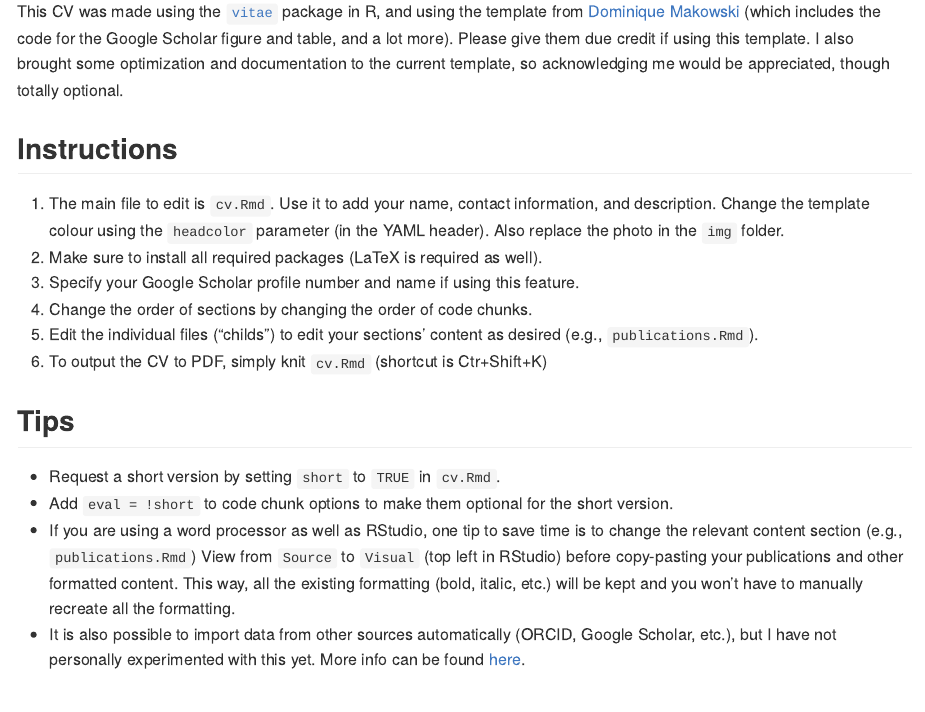
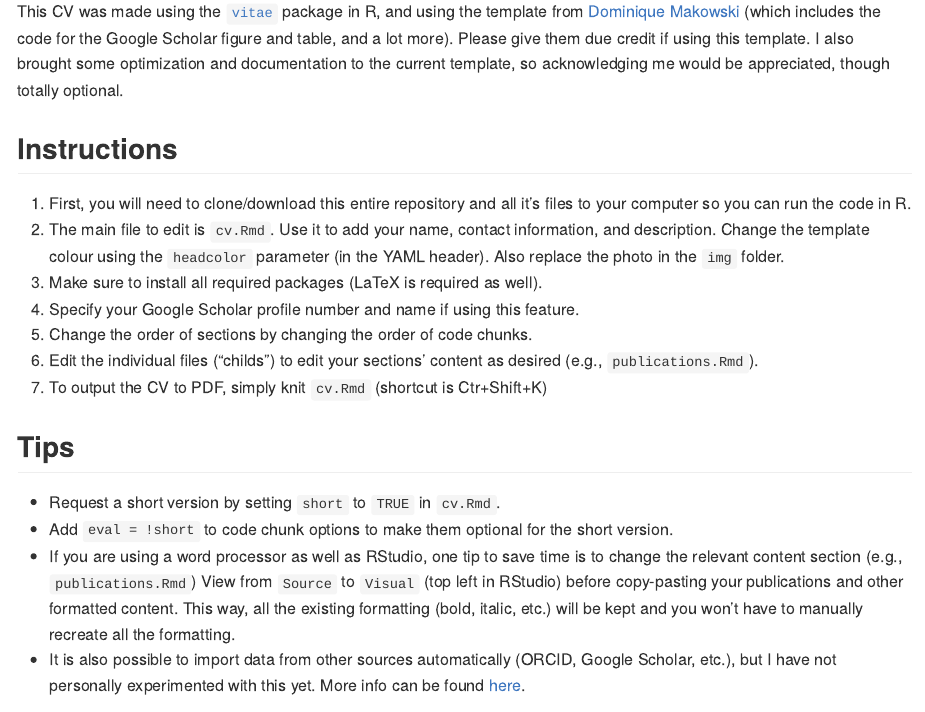
Before and after one commit to rempsyc/cv, an R Markdown document (README.rmd): the page in a window 1100 px wide, from 110 px down. The pictures show the output file README.md that the author committed with the source, drawn offline in the style of GitHub.

Commit message:
update readme

```diff
--- a/README.rmd
+++ b/README.rmd
@@ -10,12 +10,13 @@ This CV was made using the [`vitae`](https://pkg.mitchelloharawild.com/vitae/) p
 
 ## Instructions
 
-1. The main file to edit is `cv.Rmd`. Use it to add your name, contact information, and description. Change the template colour using the `headcolor` parameter (in the YAML header). Also replace the photo in the `img` folder.
-2. Make sure to install all required packages (LaTeX is required as well).
-3. Specify your Google Scholar profile number and name if using this feature.
-4. Change the order of sections by changing the order of code chunks.
-5. Edit the individual files ("childs") to edit your sections' content as desired (e.g., `publications.Rmd`).
-6. To output the CV to PDF, simply knit `cv.Rmd` (shortcut is Ctr+Shift+K)
+1. First, you will need to clone/download this entire repository and all it's files to your computer so you can run the code in R.
+2. The main file to edit is `cv.Rmd`. Use it to add your name, contact information, and description. Change the template colour using the `headcolor` parameter (in the YAML header). Also replace the photo in the `img` folder.
+3. Make sure to install all required packages (LaTeX is required as well).
+4. Specify your Google Scholar profile number and name if using this feature.
+5. Change the order of sections by changing the order of code chunks.
+6. Edit the individual files ("childs") to edit your sections' content as desired (e.g., `publications.Rmd`).
+7. To output the CV to PDF, simply knit `cv.Rmd` (shortcut is Ctr+Shift+K)
 
 ## Tips
 - Request a short version by setting `short` to `TRUE` in `cv.Rmd`.
```
Also changed, not shown: README.md.
